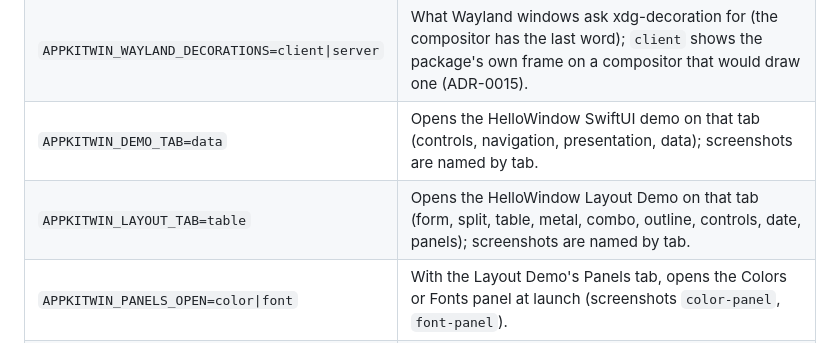
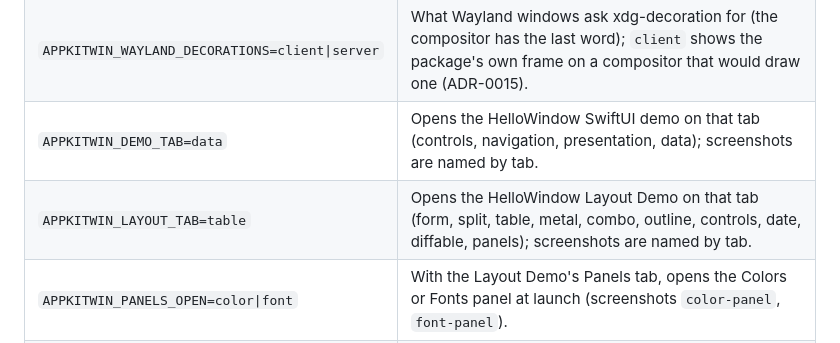
Before and after one commit to medcelerate/AppKitCross, a Markdown page: docs/DEVELOPMENT.md, the part around the change. Rendered like a GitHub page.

Commit message:
Layout Demo: fourteen tabs after merging the Diffable tab; docs tab list; re-render the Controls image
Co-Authored-By: Claude Fable 5.1 <noreply@anthropic.com>

```diff
--- a/docs/DEVELOPMENT.md
+++ b/docs/DEVELOPMENT.md
@@ -179,7 +179,7 @@ its timers, so `DispatchQueue.main.async`, hops to `@MainActor` from other threa
 | `APPKITWIN_LINUX_BACKEND=x11\|wayland` | Forces a Linux window backend. |
 | `APPKITWIN_WAYLAND_DECORATIONS=client\|server` | What Wayland windows ask xdg-decoration for (the compositor has the last word); `client` shows the package's own frame on a compositor that would draw one (ADR-0015). |
 | `APPKITWIN_DEMO_TAB=data` | Opens the HelloWindow SwiftUI demo on that tab (controls, navigation, presentation, data); screenshots are named by tab. |
-| `APPKITWIN_LAYOUT_TAB=table` | Opens the HelloWindow Layout Demo on that tab (form, split, table, metal, combo, outline, controls, date, panels); screenshots are named by tab. |
+| `APPKITWIN_LAYOUT_TAB=table` | Opens the HelloWindow Layout Demo on that tab (form, split, table, metal, combo, outline, controls, date, diffable, panels); screenshots are named by tab. |
 | `APPKITWIN_PANELS_OPEN=color\|font` | With the Layout Demo's Panels tab, opens the Colors or Fonts panel at launch (screenshots `color-panel`, `font-panel`). |
 | `APPKITWIN_COLOR_PANEL=native` | `NSColorPanel.orderFront` runs the system colour dialog (Windows' ChooseColor) instead of the package-drawn panel (ADR-0031); ignored where there is none. |
 | `APPKITWIN_COMPAT_TAB=confetti` | Opens `LibraryCompat` on that library's tab (shimmer, confetti, wrapping, defaults, markdown, introspect, charts, nuke). |
```
Also changed, not shown: docs/images/compare/layout-controls-macos.png.
